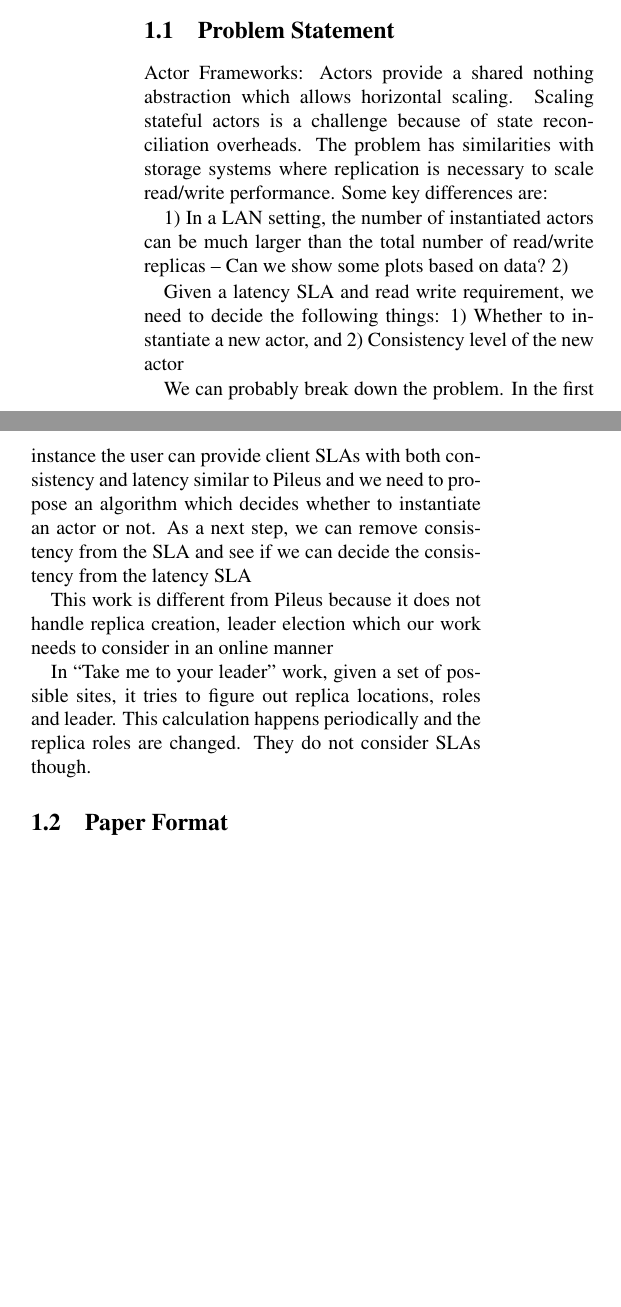
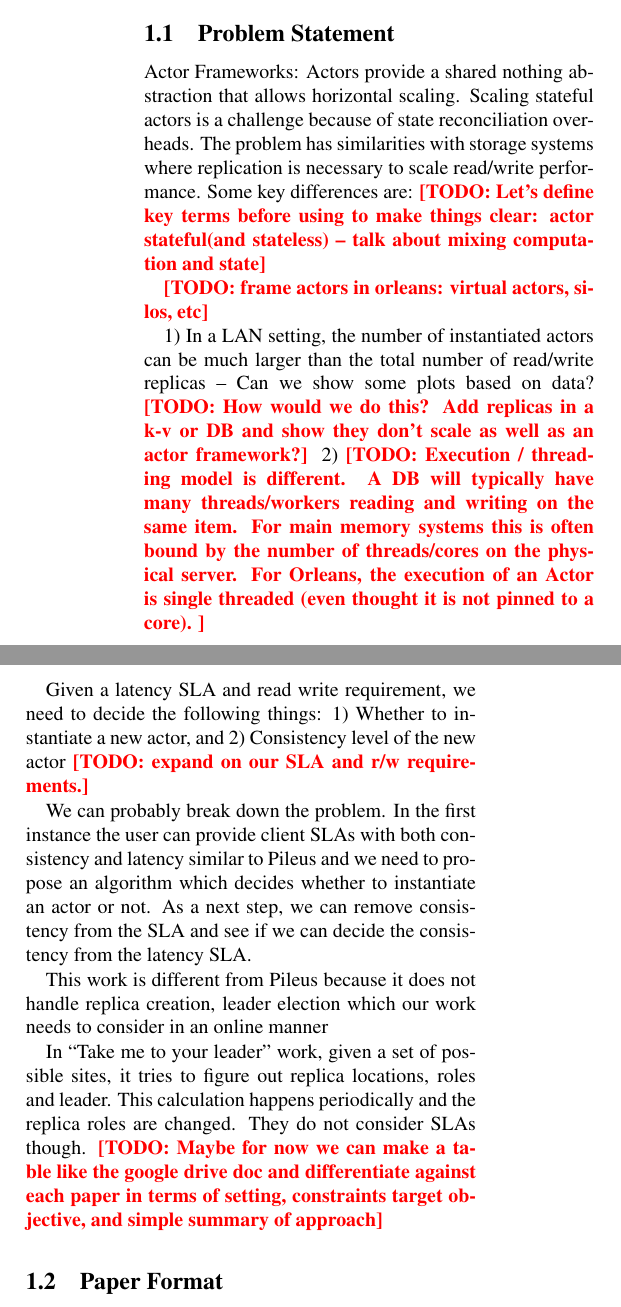
Before and after one commit to mghosh4/actor-scaling, a LaTeX document (Paper/main.tex, which reads Paper/texfiles/intro.tex): two parts of the columns of the page, joined at a grey line, cut so that both start at the same text, the shorter picture padded with empty space. Compiled offline with pdfLaTeX; a LaTeX package or settings file that is missing is left out.

Commit message:
comments

```diff
--- a/Paper/texfiles/intro.tex
+++ b/Paper/texfiles/intro.tex
@@ -3,17 +3,28 @@
 
 \subsection{Problem Statement}
 
-Actor Frameworks: Actors provide a shared nothing abstraction which allows horizontal scaling. Scaling stateful actors is a challenge because of state reconciliation overheads. The problem has similarities with storage systems where replication is necessary to scale read/write performance. Some key differences are:
+Actor Frameworks: Actors provide a shared nothing abstraction that allows horizontal scaling. Scaling stateful actors is a challenge because of state reconciliation overheads. The problem has similarities with storage systems where replication is necessary to scale read/write performance. Some key differences are:
+\todo{Let's define key terms before using to make things clear: actor &  stateful(and stateless) -- talk about mixing computation and
+state}
+
+\todo{frame actors in orleans: virtual actors, silos, etc}
 
 1) In a LAN setting, the number of instantiated actors can be much larger than the total number of read/write replicas -- Can we show some plots based on data?
-2)
+\todo{How would we do this? Add replicas in a k-v or DB and show they don't scale as well as an actor framework?}
+2) \todo{Execution / threading model is different. A DB will typically have many threads/workers reading and writing on the same
+item. For main memory systems this is often bound by the number of threads/cores on the physical server.  For Orleans,
+the execution of an Actor is single threaded (even thought it is not pinned to a core). }
+
 
 Given a latency SLA and read write requirement, we need to decide the following things: 1) Whether to instantiate a new actor, and 2) Consistency level of the new actor
+\todo{expand on our SLA and r/w requirements.}
 
-We can probably break down the problem. In the first instance the user can provide client SLAs with both consistency and latency similar to Pileus and we need to propose an algorithm which decides whether to instantiate an actor or not. As a next step, we can remove consistency from the SLA and see if we can decide the consistency from the latency SLA
+We can probably break down the problem. In the first instance the user can provide client SLAs with both consistency and latency similar to Pileus and we need to propose an algorithm which decides whether to instantiate an actor or not. As a next step, we can remove consistency from the SLA and see if we can decide the consistency from the latency SLA.
 
 This work is different from Pileus because it does not handle replica creation, leader election which our work needs to consider in an online manner
 
 In ``Take me to your leader'' work, given a set of possible sites, it tries to figure out replica locations, roles and leader. This calculation happens periodically and the replica roles are changed. They do not consider SLAs though.
+\todo{Maybe for now we can make a table like the google drive doc and differentiate against each paper in terms of setting, constraints
+target objective, and simple summary of approach}
 
 \subsection{Paper Format}
```
Also changed, not shown: Paper/main.tex (+18 -0 lines), Paper/main.pdf (deleted), 1 other file.
